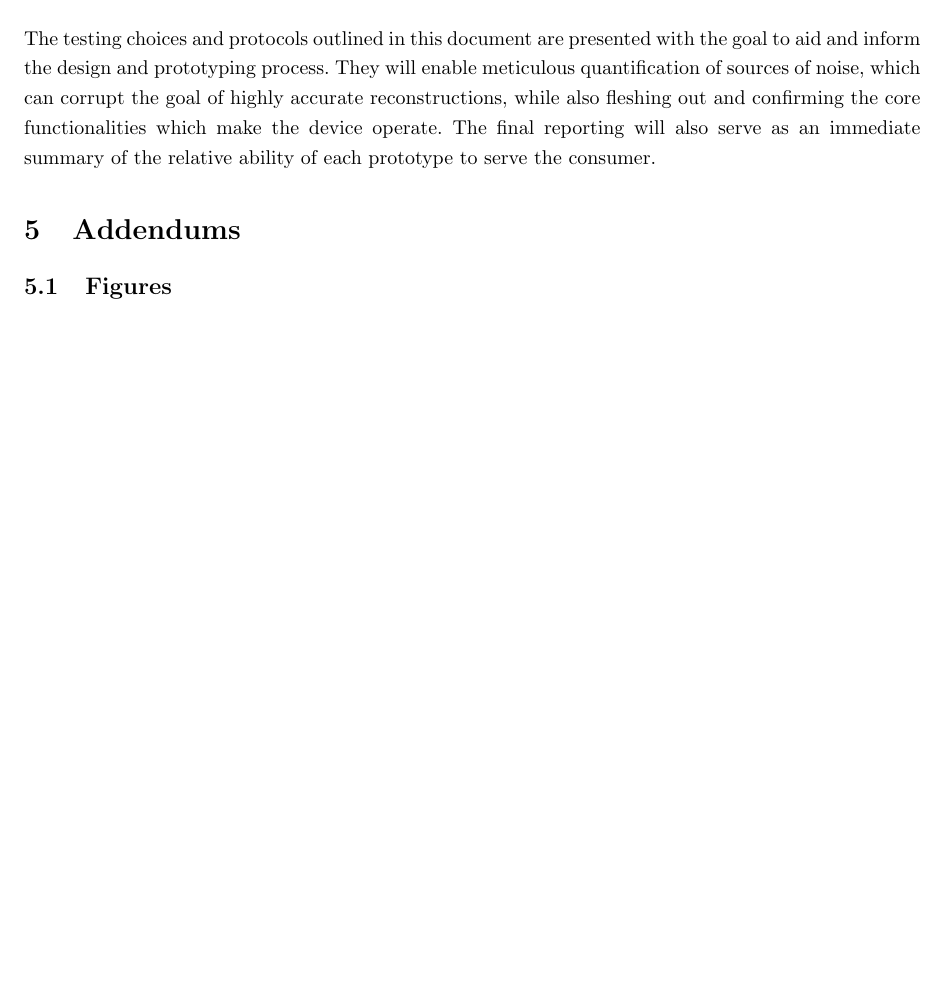
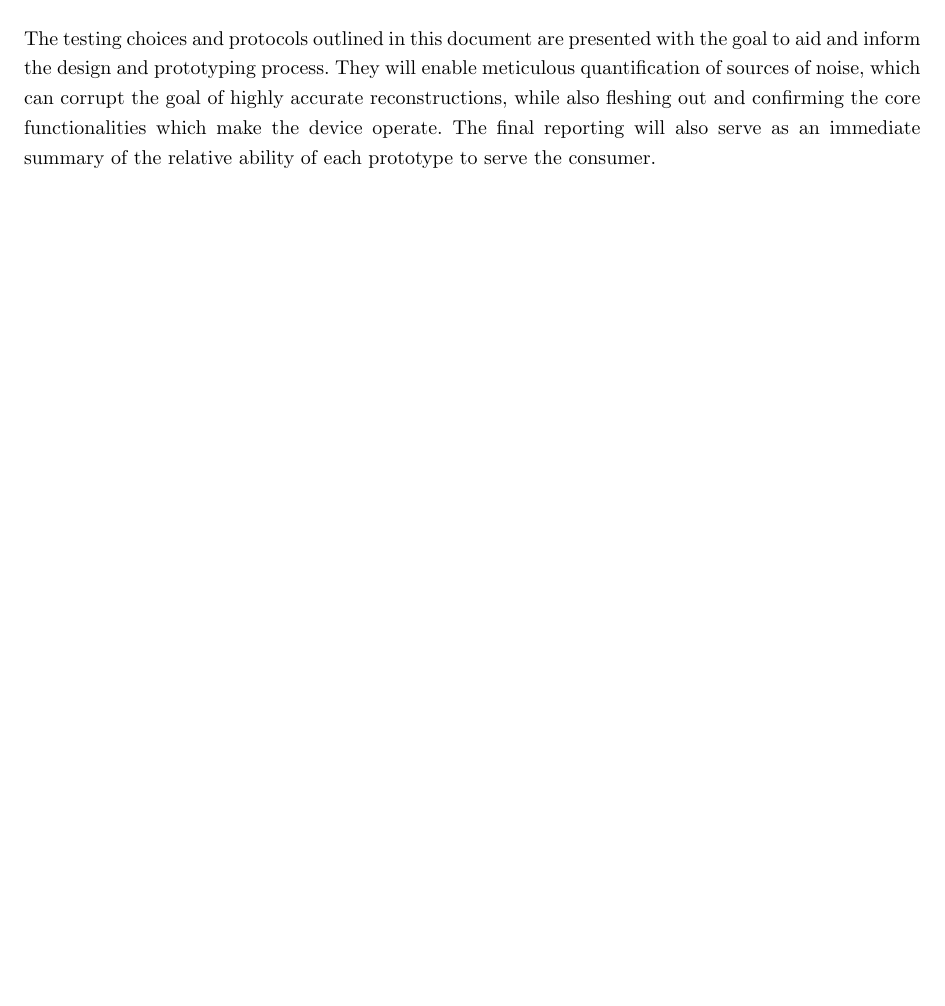
Before and after one commit to tel/4601, a LaTeX document (testing/testing.tex): part of page 9 of 10, cut so that both start at the same text, the shorter picture padded with empty space. Compiled offline with pdfLaTeX.

Commit message:
* testing/testing.tex: Removed the rest of the addendum
Conflicts:

	testing/testing.tex

```diff
--- a/testing/testing.tex
+++ b/testing/testing.tex
@@ -178,12 +178,6 @@ The goal of these methods, however, is to generate the kind of summary knowledge
 
 The testing choices and protocols outlined in this document are presented with the goal to aid and inform the design and prototyping process. They will enable meticulous quantification of sources of noise, which can corrupt the goal of highly accurate reconstructions, while also fleshing out and confirming the core functionalities which make the device operate. The final reporting will also serve as an immediate summary of the relative ability of each prototype to serve the consumer.
 
-\section{Addendums}
-\label{sec:addendums}
-
-\subsection{Figures}
-\label{sec:figures}
-
 \newpage
 \addcontentsline{toc}{section}{References}
 \bibliographystyle{unsrt}
```
